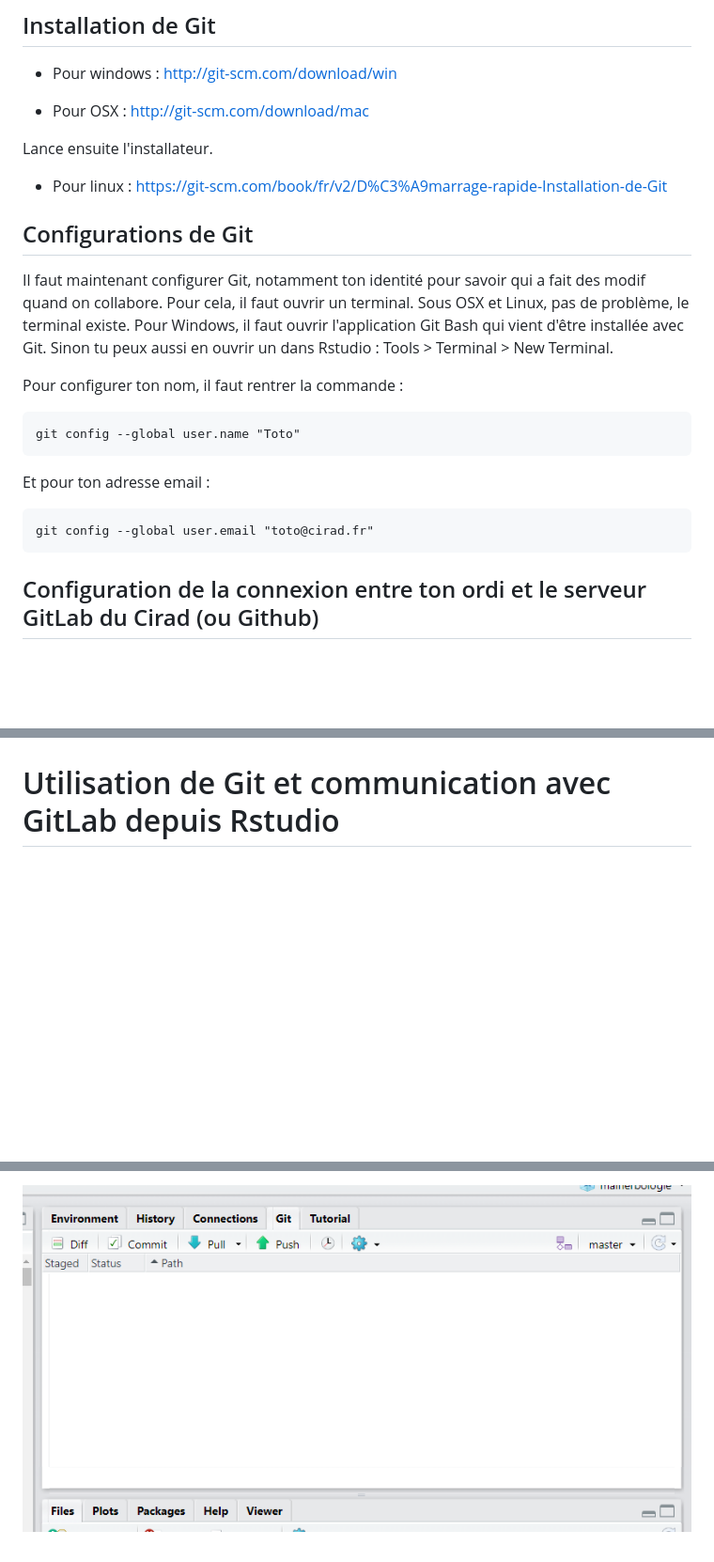
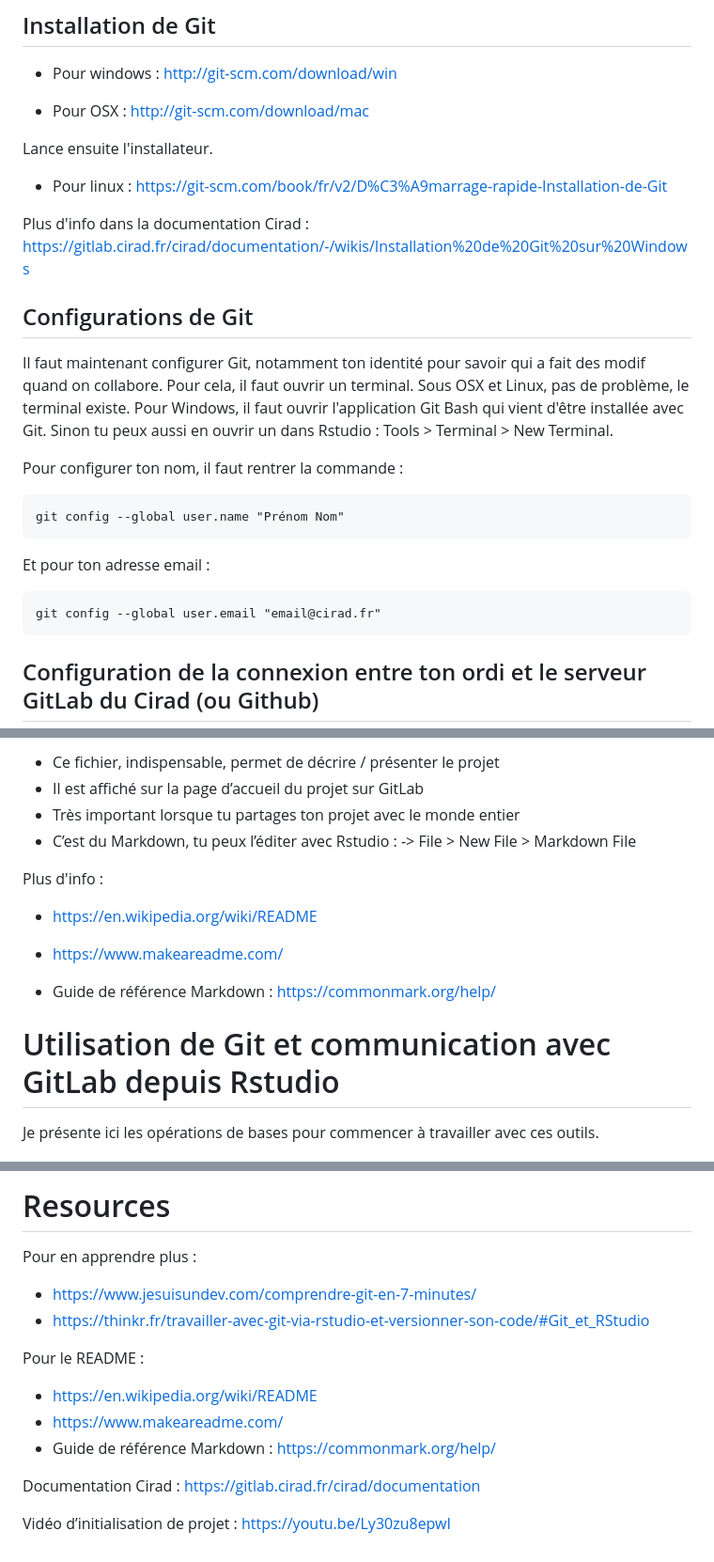
Before and after one commit to Heuclin/Git-sur-Rstudio, a Markdown page: README.md, 3 parts joined by grey strips. Shown: that part at 94% size. GitHub-like rendering; blank space fills up the shorter version.

````diff
--- a/README.md
+++ b/README.md
@@ -57,6 +57,8 @@ Lance ensuite l'installateur.
 * Pour linux : https://git-scm.com/book/fr/v2/D%C3%A9marrage-rapide-Installation-de-Git
 
 
+Plus d'info dans la documentation Cirad : https://gitlab.cirad.fr/cirad/documentation/-/wikis/Installation%20de%20Git%20sur%20Windows
+
 
 
 ## Configurations de Git
@@ -65,11 +67,11 @@ Sinon tu peux aussi en ouvrir un dans Rstudio : Tools > Terminal > New Terminal.
 
 Pour configurer ton nom, il faut rentrer la commande :
 ```
-git config --global user.name "Toto"
+git config --global user.name "Prénom Nom"
 ```
 Et pour ton adresse email :
 ```
-git config --global user.email "toto@cirad.fr"
+git config --global user.email "email@cirad.fr"
 ```
 
 ## Configuration de la connexion entre ton ordi et le serveur GitLab du Cirad (ou Github)
@@ -138,9 +174,24 @@ git remote add origin <server>
+* Ce fichier, indispensable, permet de décrire / présenter le projet
+* Il est affiché sur la page d’accueil du projet sur GitLab
+* Très important lorsque tu partages ton projet avec le monde entier
+* C’est du Markdown, tu peux l’éditer avec Rstudio :
+      -> File > New File > Markdown File
+
+Plus d'info :
+
+* https://en.wikipedia.org/wiki/README
+
+* https://www.makeareadme.com/
+
+* Guide de référence Markdown : https://commonmark.org/help/
 
 
 
 
 # Utilisation de Git et communication avec GitLab depuis Rstudio
 
+Je présente ici les opérations de bases pour commencer à travailler avec ces outils.
+
 
 ![](images/git-schema.png)
 
@@ -191,3 +231,18 @@ Dans Rstudio, on va pouvoir faire toutes ces opérations depuis l'onglet "Git" d
 
 
-![](images/git_rstudio.PNG)
+# Resources
+
+Pour en apprendre plus :
+
+* https://www.jesuisundev.com/comprendre-git-en-7-minutes/
+* https://thinkr.fr/travailler-avec-git-via-rstudio-et-versionner-son-code/#Git_et_RStudio
+
+Pour le README :
+
+* https://en.wikipedia.org/wiki/README
+* https://www.makeareadme.com/
+* Guide de référence Markdown : https://commonmark.org/help/
+
+Documentation Cirad : https://gitlab.cirad.fr/cirad/documentation
+
+Vidéo d’initialisation de projet : https://youtu.be/Ly30zu8epwI
````
Also changed, not shown: other parts of README.md (+64 -41 lines), images/branche.png (added), images/clone.png (added), images/commandes_git.PNG (added), images/commandes_gitlab.PNG (added), images/ignore2.PNG (added), 2 other files.
